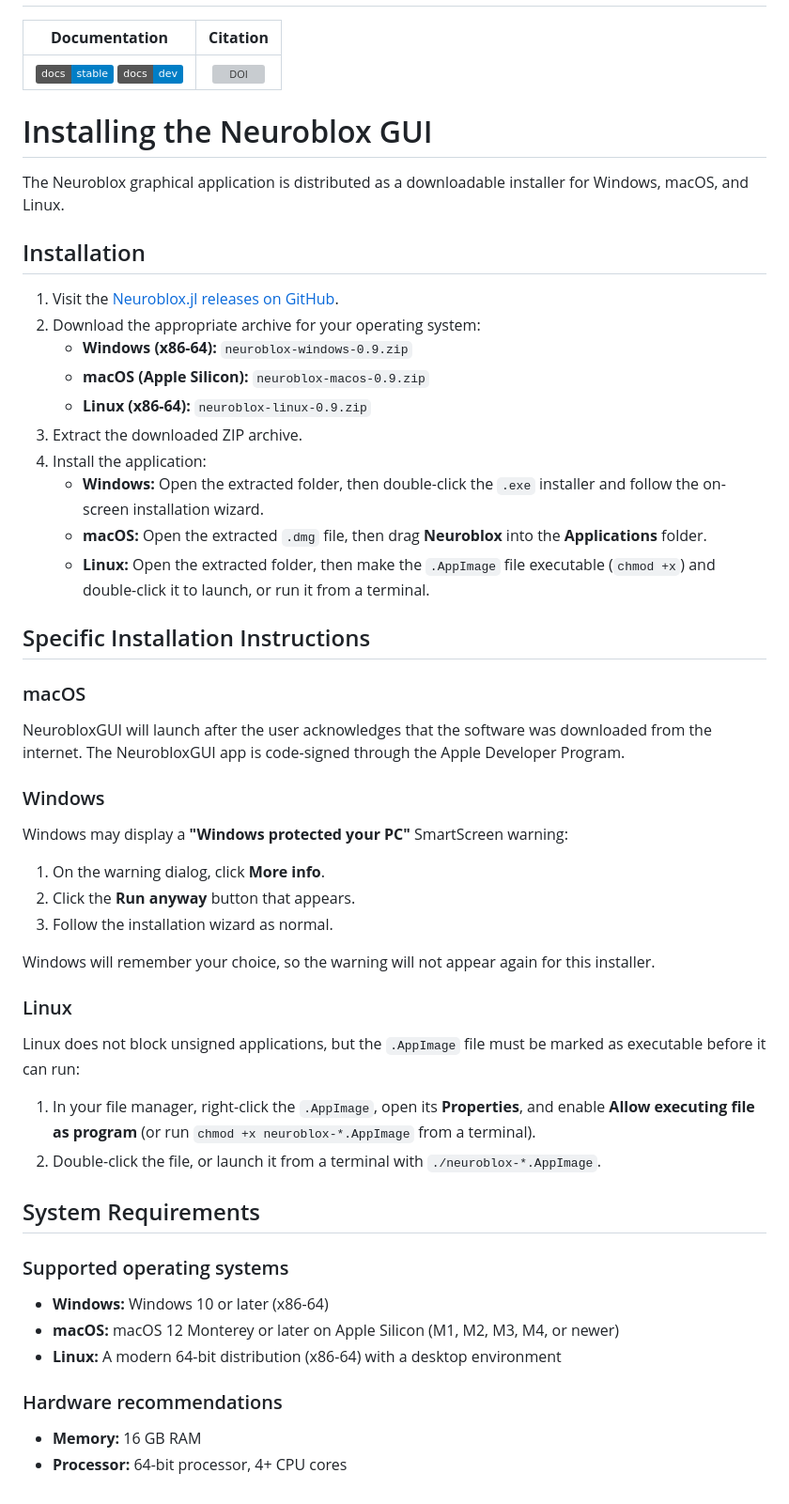
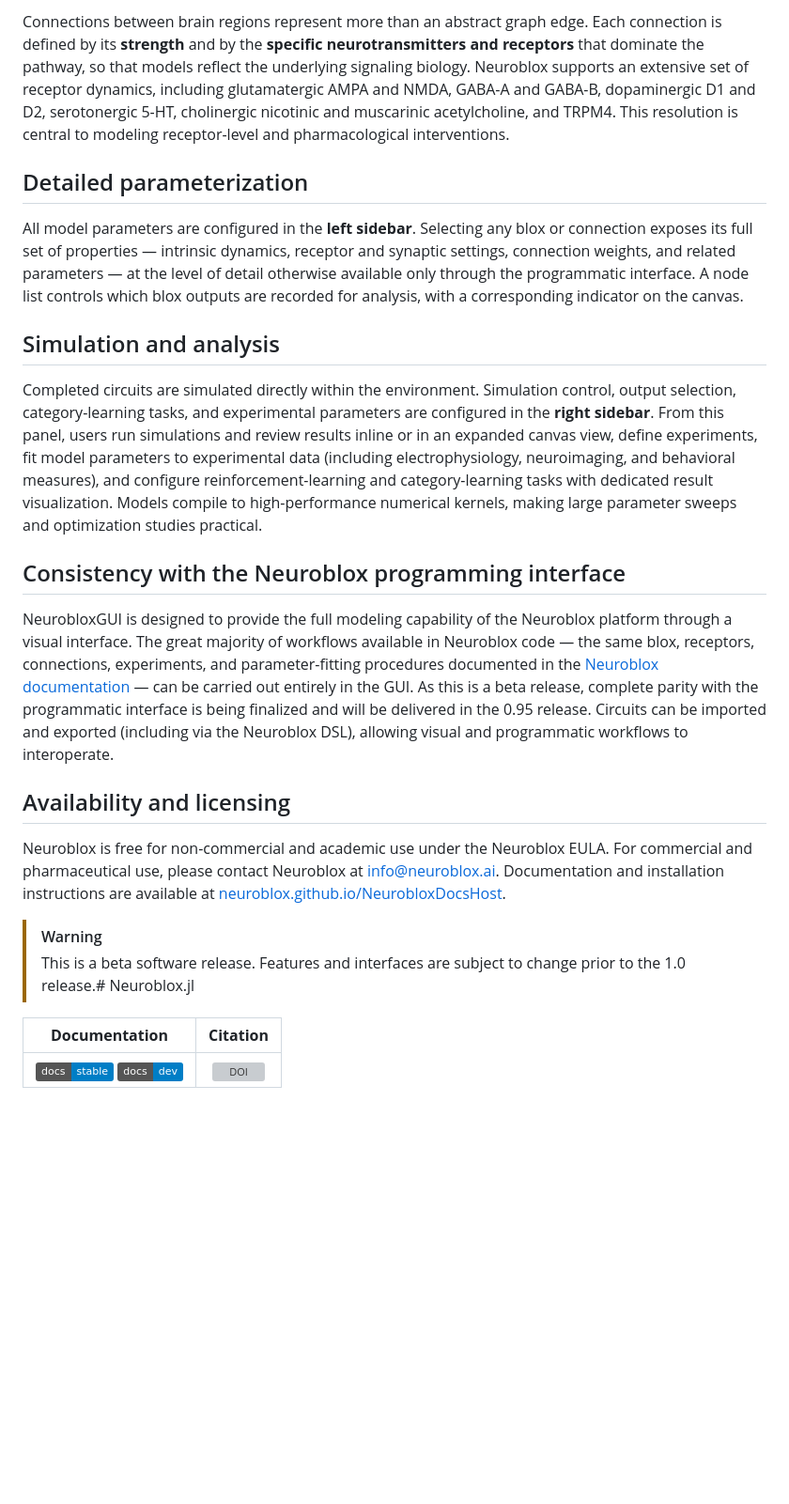
Before and after one commit to Neuroblox/Neuroblox.jl, a Markdown page: README.md, the part around one of its changes. Shown at 94% size. Rendered like a GitHub page; badges without logos; blank space fills up the shorter version; grey boxes are pictures that could not be loaded.

```diff
--- a/README.md
+++ b/README.md
@@ -2,60 +31,27 @@
+Connections between brain regions represent more than an abstract graph edge. Each connection is defined by its **strength** and by the **specific neurotransmitters and receptors** that dominate the pathway, so that models reflect the underlying signaling biology. Neuroblox supports an extensive set of receptor dynamics, including glutamatergic AMPA and NMDA, GABA-A and GABA-B, dopaminergic D1 and D2, serotonergic 5-HT, cholinergic nicotinic and muscarinic acetylcholine, and TRPM4. This resolution is central to modeling receptor-level and pharmacological interventions.
+
+## Detailed parameterization
+
+All model parameters are configured in the **left sidebar**. Selecting any blox or connection exposes its full set of properties — intrinsic dynamics, receptor and synaptic settings, connection weights, and related parameters — at the level of detail otherwise available only through the programmatic interface. A node list controls which blox outputs are recorded for analysis, with a corresponding indicator on the canvas.
+
+## Simulation and analysis
+
+Completed circuits are simulated directly within the environment. Simulation control, output selection, category-learning tasks, and experimental parameters are configured in the **right sidebar**. From this panel, users run simulations and review results inline or in an expanded canvas view, define experiments, fit model parameters to experimental data (including electrophysiology, neuroimaging, and behavioral measures), and configure reinforcement-learning and category-learning tasks with dedicated result visualization. Models compile to high-performance numerical kernels, making large parameter sweeps and optimization studies practical.
+
+## Consistency with the Neuroblox programming interface
+
+NeurobloxGUI is designed to provide the full modeling capability of the Neuroblox platform through a visual interface. The great majority of workflows available in Neuroblox code — the same blox, receptors, connections, experiments, and parameter-fitting procedures documented in the [Neuroblox documentation](https://neuroblox.github.io/NeurobloxDocsHost/dev/) — can be carried out entirely in the GUI. As this is a beta release, complete parity with the programmatic interface is being finalized and will be delivered in the 0.95 release. Circuits can be imported and exported (including via the Neuroblox DSL), allowing visual and programmatic workflows to interoperate.
+
+## Availability and licensing
+
+Neuroblox is free for non-commercial and academic use under the Neuroblox EULA. For commercial and pharmaceutical use, please contact Neuroblox at <info@neuroblox.ai>. Documentation and installation instructions are available at [neuroblox.github.io/NeurobloxDocsHost](https://neuroblox.github.io/NeurobloxDocsHost/dev/).
+
+> [!WARNING]
+> This is a beta software release. Features and interfaces are subject to change prior to the 1.0 release.# Neuroblox.jl
 
 | **Documentation** | **Citation** |
 |:-------------------------------------------------------------------------------:|:------------------------------------------:|
 | [![][docs-stable-img]][docs-stable-url] [![][docs-dev-img]][docs-dev-url] |  [![DOI](https://zenodo.org/badge/DOI/10.5281/zenodo.14192732.svg)](https://doi.org/10.5281/zenodo.14192732)
-
-# Installing the Neuroblox GUI
-
-The Neuroblox graphical application is distributed as a downloadable installer for Windows, macOS, and Linux.
-
-## Installation
-
-1. Visit the [Neuroblox.jl releases on GitHub](https://github.com/Neuroblox/Neuroblox.jl/releases).
-2. Download the appropriate archive for your operating system:
-   - **Windows (x86-64):** `neuroblox-windows-0.9.zip`
-   - **macOS (Apple Silicon):** `neuroblox-macos-0.9.zip`
-   - **Linux (x86-64):** `neuroblox-linux-0.9.zip`
-3. Extract the downloaded ZIP archive.
-4. Install the application:
-   - **Windows:** Open the extracted folder, then double-click the `.exe` installer and follow the on-screen installation wizard.
-   - **macOS:** Open the extracted `.dmg` file, then drag **Neuroblox** into the **Applications** folder.
-   - **Linux:** Open the extracted folder, then make the `.AppImage` file executable (`chmod +x`) and double-click it to launch, or run it from a terminal.
-
-## Specific Installation Instructions
-
-### macOS
-
-NeurobloxGUI will launch after the user acknowledges that the software was downloaded from the internet.  The NeurobloxGUI app is code-signed through the Apple Developer Program.
-
-### Windows
-
-Windows may display a **"Windows protected your PC"** SmartScreen warning:
-
-1. On the warning dialog, click **More info**.
-2. Click the **Run anyway** button that appears.
-3. Follow the installation wizard as normal.
-
-Windows will remember your choice, so the warning will not appear again for this installer.
-
-### Linux
-
-Linux does not block unsigned applications, but the `.AppImage` file must be marked as executable before it can run:
-
-1. In your file manager, right-click the `.AppImage`, open its **Properties**, and enable **Allow executing file as program** (or run `chmod +x neuroblox-*.AppImage` from a terminal).
-2. Double-click the file, or launch it from a terminal with `./neuroblox-*.AppImage`.
-
-## System Requirements
-
-### Supported operating systems
-
-- **Windows:** Windows 10 or later (x86-64)
-- **macOS:** macOS 12 Monterey or later on Apple Silicon (M1, M2, M3, M4, or newer)
-- **Linux:** A modern 64-bit distribution (x86-64) with a desktop environment
-
-### Hardware recommendations
-
-- **Memory:** 16 GB RAM
-- **Processor:** 64-bit processor, 4+ CPU cores
 
 [docs-dev-img]: https://img.shields.io/badge/docs-dev-blue.svg
 [docs-dev-url]: https://neuroblox.github.io/NeurobloxDocsHost/dev
```
Also changed, not shown: other parts of README.md (+30 -1 lines).
